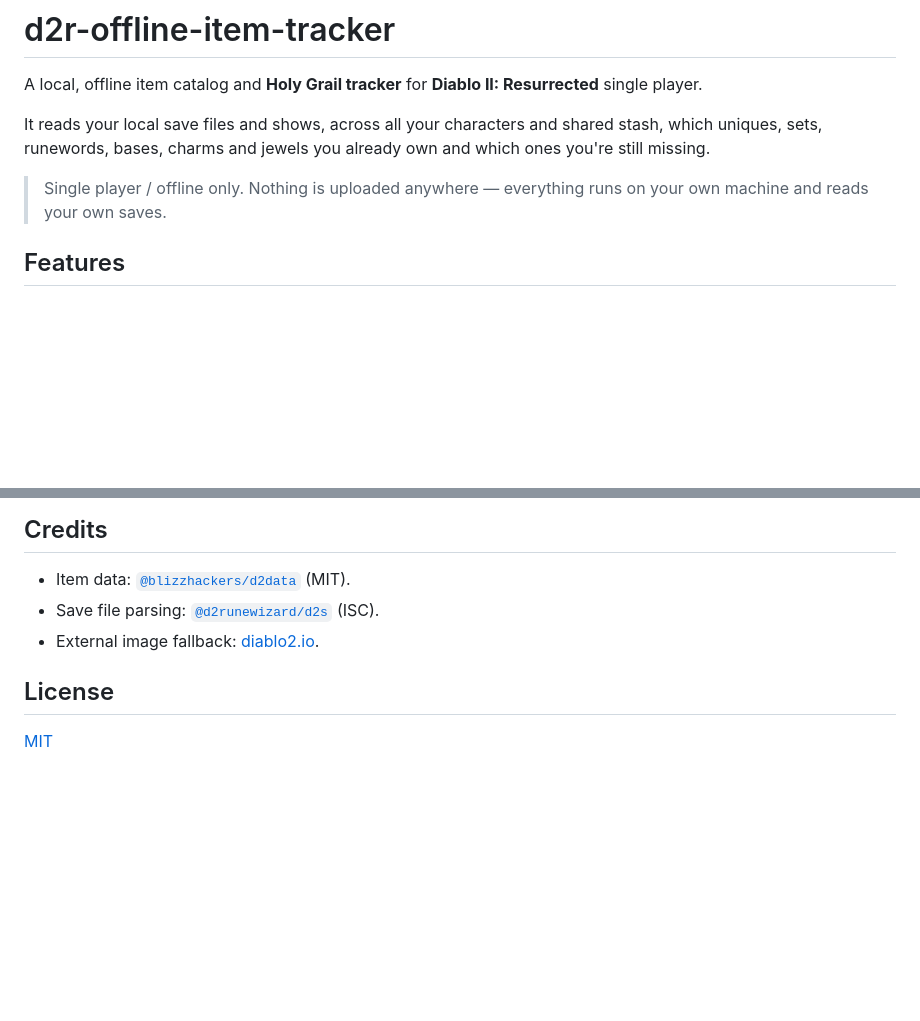
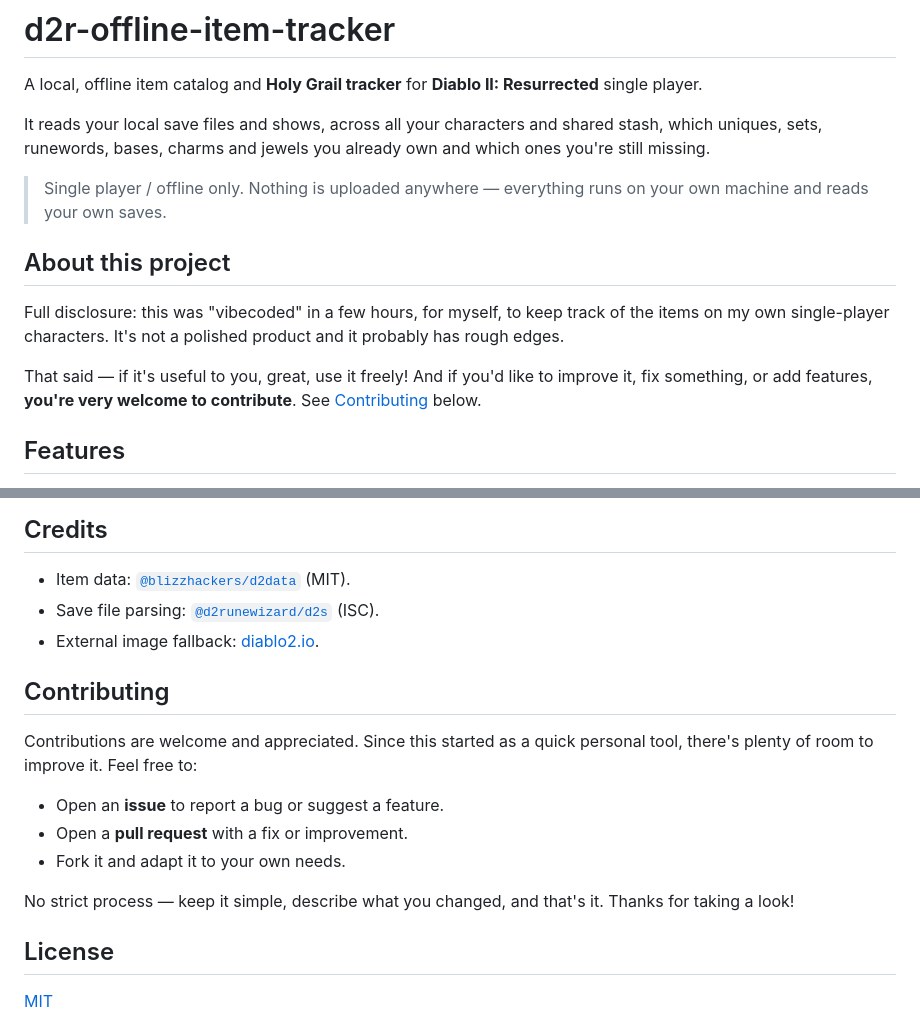
Before and after one commit to matiascuestas/d2r-offline-item-tracker, a Markdown page: README.md, 2 parts joined by grey strips. GitHub-like rendering; blank space fills up the shorter version.

Commit message:
Add project note: vibecoded for personal use, contributions welcome

```diff
--- a/README.md
+++ b/README.md
@@ -5,6 +5,12 @@ A local, offline item catalog and **Holy Grail tracker** for **Diablo II: Resurr
 It reads your local save files and shows, across all your characters and shared stash, which uniques, sets, runewords, bases, charms and jewels you already own and which ones you're still missing.
 
 > Single player / offline only. Nothing is uploaded anywhere — everything runs on your own machine and reads your own saves.
+
+## About this project
+
+Full disclosure: this was "vibecoded" in a few hours, for myself, to keep track of the items on my own single-player characters. It's not a polished product and it probably has rough edges.
+
+That said — if it's useful to you, great, use it freely! And if you'd like to improve it, fix something, or add features, **you're very welcome to contribute**. See [Contributing](#contributing) below.
 
 ## Features
 
@@ -84,6 +90,16 @@ This writes both a readable `*.json` and a `*.js` payload (so the page can be op
 - Save file parsing: [`@d2runewizard/d2s`](https://www.npmjs.com/package/@d2runewizard/d2s) (ISC).
 - External image fallback: [diablo2.io](https://diablo2.io/).
 
+## Contributing
+
+Contributions are welcome and appreciated. Since this started as a quick personal tool, there's plenty of room to improve it. Feel free to:
+
+- Open an **issue** to report a bug or suggest a feature.
+- Open a **pull request** with a fix or improvement.
+- Fork it and adapt it to your own needs.
+
+No strict process — keep it simple, describe what you changed, and that's it. Thanks for taking a look!
+
 ## License
 
 [MIT](./LICENSE)
```
